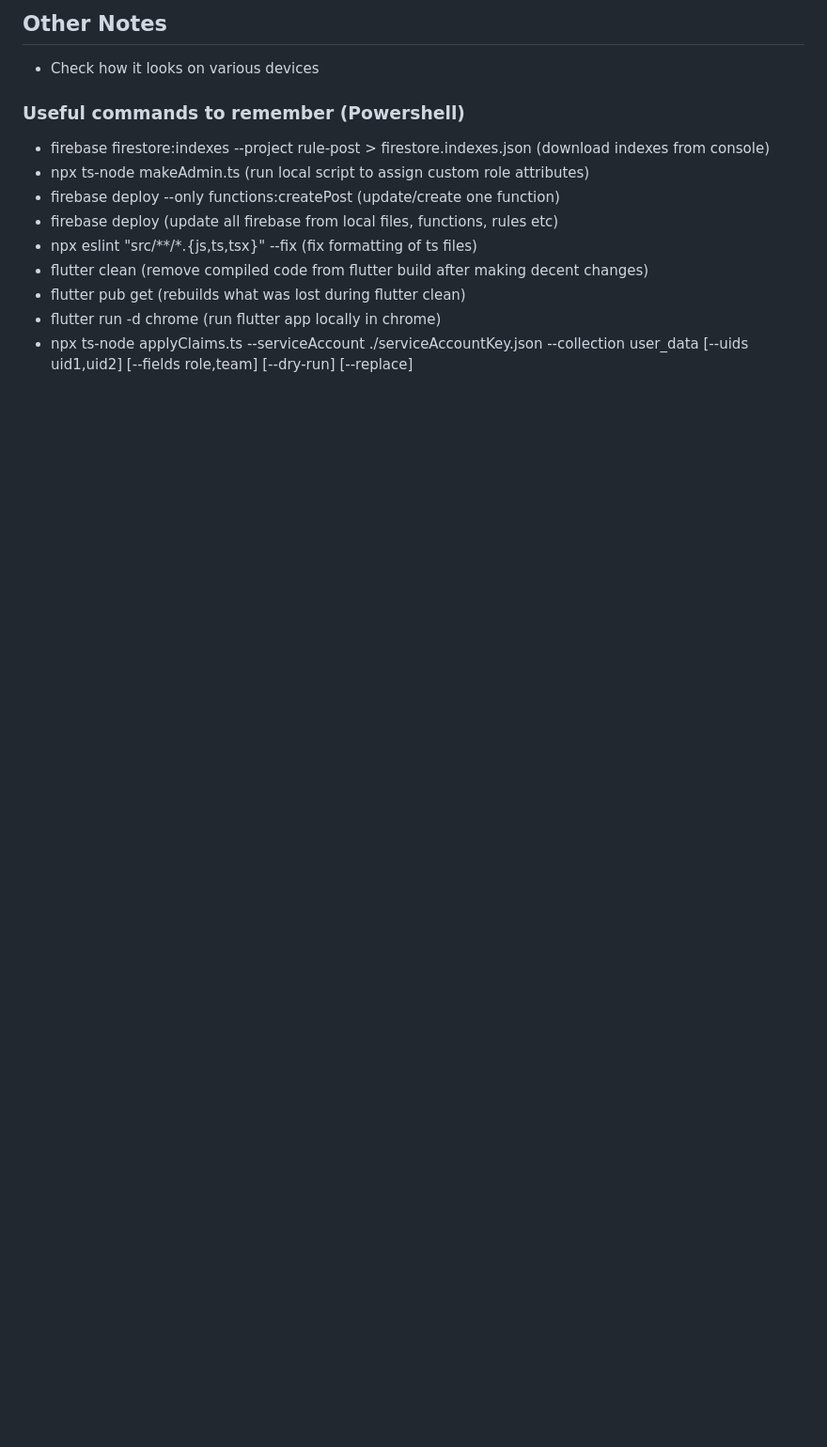
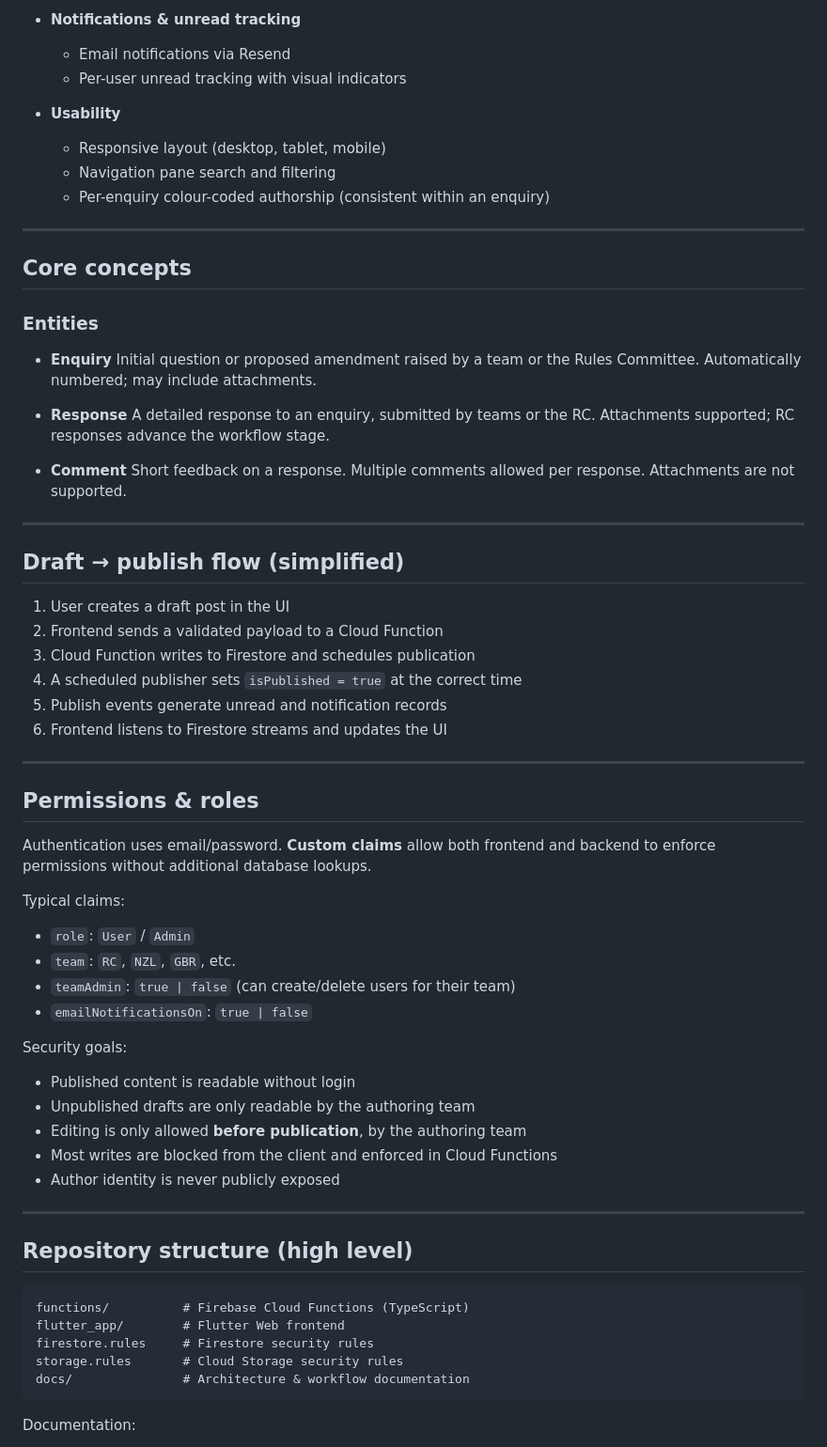
Before and after one commit to kynanvwright/rule-post, a Markdown page: README.md, the part around one of its changes. Shown at 94% size. Drawn GitHub-style; blank space fills up the shorter version.

````diff
--- a/README.md
+++ b/README.md
@@ -140,14 +49,76 @@ A website for facilitating America's Cup Rule Enquiries.
 
-## Other Notes
-- Check how it looks on various devices
+* **Notifications & unread tracking**
 
-### Useful commands to remember (Powershell)
-- firebase firestore:indexes --project rule-post > firestore.indexes.json (download indexes from console)
-- npx ts-node makeAdmin.ts (run local script to assign custom role attributes)
-- firebase deploy --only functions:createPost (update/create one function)
-- firebase deploy (update all firebase from local files, functions, rules etc)
-- npx eslint "src/**/*.{js,ts,tsx}" --fix (fix formatting of ts files)
-- flutter clean (remove compiled code from flutter build after making decent changes)
-- flutter pub get (rebuilds what was lost during flutter clean)
-- flutter run -d chrome (run flutter app locally in chrome)
-- npx ts-node applyClaims.ts --serviceAccount ./serviceAccountKey.json --collection user_data [--uids uid1,uid2] [--fields role,team] [--dry-run] [--replace]
+  * Email notifications via Resend
+  * Per-user unread tracking with visual indicators
+
+* **Usability**
+
+  * Responsive layout (desktop, tablet, mobile)
+  * Navigation pane search and filtering
+  * Per-enquiry colour-coded authorship (consistent within an enquiry)
+
+---
+
+## Core concepts
+
+### Entities
+
+* **Enquiry**
+  Initial question or proposed amendment raised by a team or the Rules Committee.
+  Automatically numbered; may include attachments.
+
+* **Response**
+  A detailed response to an enquiry, submitted by teams or the RC.
+  Attachments supported; RC responses advance the workflow stage.
+
+* **Comment**
+  Short feedback on a response. Multiple comments allowed per response.
+  Attachments are not supported.
+
+---
+
+## Draft → publish flow (simplified)
+
+1. User creates a draft post in the UI
+2. Frontend sends a validated payload to a Cloud Function
+3. Cloud Function writes to Firestore and schedules publication
+4. A scheduled publisher sets `isPublished = true` at the correct time
+5. Publish events generate unread and notification records
+6. Frontend listens to Firestore streams and updates the UI
+
+---
+
+## Permissions & roles
+
+Authentication uses email/password. **Custom claims** allow both frontend and backend to enforce permissions without additional database lookups.
+
+Typical claims:
+
+* `role`: `User` / `Admin`
+* `team`: `RC`, `NZL`, `GBR`, etc.
+* `teamAdmin`: `true | false` (can create/delete users for their team)
+* `emailNotificationsOn`: `true | false`
+
+Security goals:
+
+* Published content is readable without login
+* Unpublished drafts are only readable by the authoring team
+* Editing is only allowed **before publication**, by the authoring team
+* Most writes are blocked from the client and enforced in Cloud Functions
+* Author identity is never publicly exposed
+
+---
+
+## Repository structure (high level)
+
+```
+functions/          # Firebase Cloud Functions (TypeScript)
+flutter_app/        # Flutter Web frontend
+firestore.rules     # Firestore security rules
+storage.rules       # Cloud Storage security rules
+docs/               # Architecture & workflow documentation
+```
+
+Documentation:
+
````
Also changed, not shown: other parts of README.md (+153 -123 lines), docs/roadmap.md (added, +51 -0 lines).
